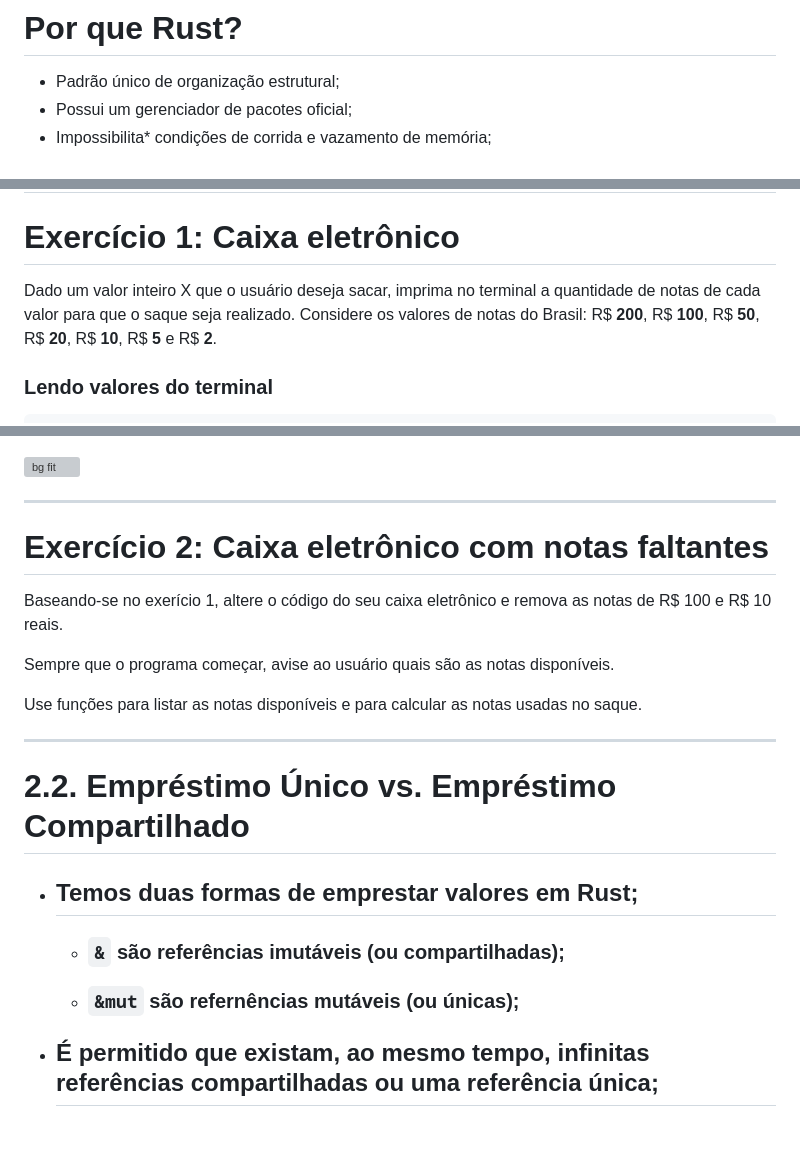
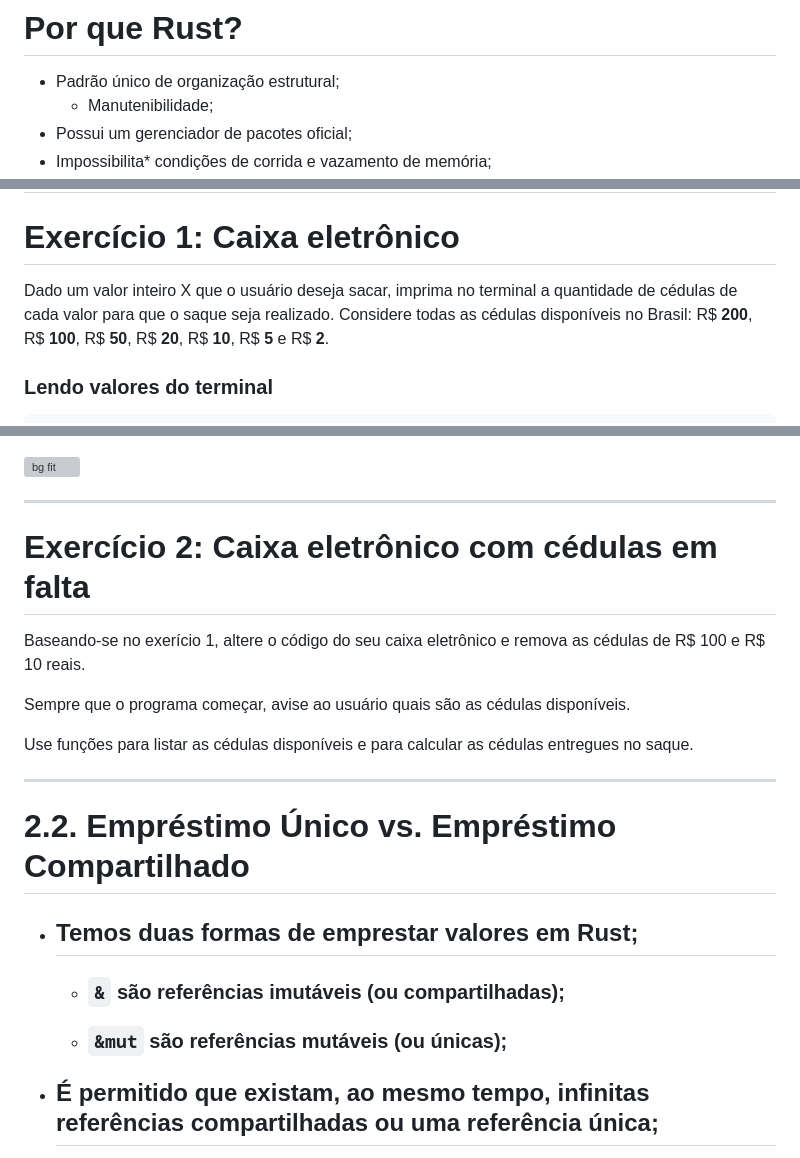
Before and after one commit to Syndelis/minicurso-rust-secomp-2023, a Markdown page: Slides.md, 3 parts joined by grey strips. Rendered like a GitHub page; blank space fills up the shorter version; grey boxes are pictures that could not be loaded.

Commit message:
random minor word changes and additions

```diff
--- a/Slides.md
+++ b/Slides.md
@@ -68,6 +68,7 @@ $ curl https://sh.rustup.sh | sh
 # Por que Rust?
 
 - Padrão único de organização estrutural;
+  - Manutenibilidade;
 - Possui um gerenciador de pacotes oficial;
 - Impossibilita* condições de corrida e vazamento de memória;
 - É o inimigo № 1 do *Segmentation Fault*;
@@ -240,7 +241,7 @@ let x = x + 1;
 
 # Exercício 1: Caixa eletrônico
 
-Dado um valor inteiro X que o usuário deseja sacar, imprima no terminal a quantidade de notas de cada valor para que o saque seja realizado. Considere os valores de notas do Brasil: R$ **200**, R$ **100**, R$ **50**, R$ **20**, R$ **10**, R$ **5** e R$ **2**.
+Dado um valor inteiro X que o usuário deseja sacar, imprima no terminal a quantidade de cédulas de cada valor para que o saque seja realizado. Considere todas as cédulas disponíveis no Brasil: R$ **200**, R$ **100**, R$ **50**, R$ **20**, R$ **10**, R$ **5** e R$ **2**.
 
 <div class="unequal-columns">
 
@@ -464,13 +465,13 @@ Ou no link:
 
 ---
 
-# Exercício 2: Caixa eletrônico com notas faltantes
+# Exercício 2: Caixa eletrônico com cédulas em falta
 
-Baseando-se no exerício 1, altere o código do seu caixa eletrônico e remova as notas de R$ 100 e R$ 10 reais.
+Baseando-se no exerício 1, altere o código do seu caixa eletrônico e remova as cédulas de R$ 100 e R$ 10 reais.
 
-Sempre que o programa começar, avise ao usuário quais são as notas disponíveis.
+Sempre que o programa começar, avise ao usuário quais são as cédulas disponíveis.
 
-Use funções para listar as notas disponíveis e para calcular as notas usadas no saque.
+Use funções para listar as cédulas disponíveis e para calcular as cédulas entregues no saque.
 
 ---
 
@@ -478,7 +479,7 @@ Use funções para listar as notas disponíveis e para calcular as notas usadas
 
 - ## Temos duas formas de emprestar valores em Rust;
   - ### `&` são referências imutáveis (ou compartilhadas);
-  - ### `&mut` são refernências mutáveis (ou únicas);
+  - ### `&mut` são referências mutáveis (ou únicas);
 - ## É permitido que existam, ao mesmo tempo, **infinitas** referências compartilhadas **ou** **uma** referência única;
 - Por quê? Para evitar **condições de corrida** em ambientes **paralelizados**;
 
```
